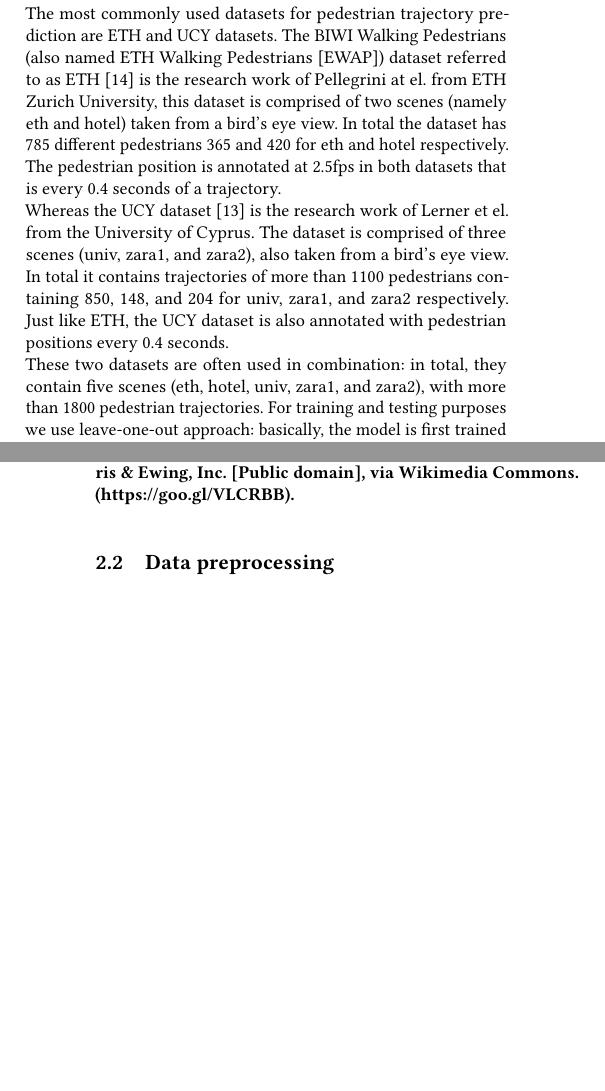
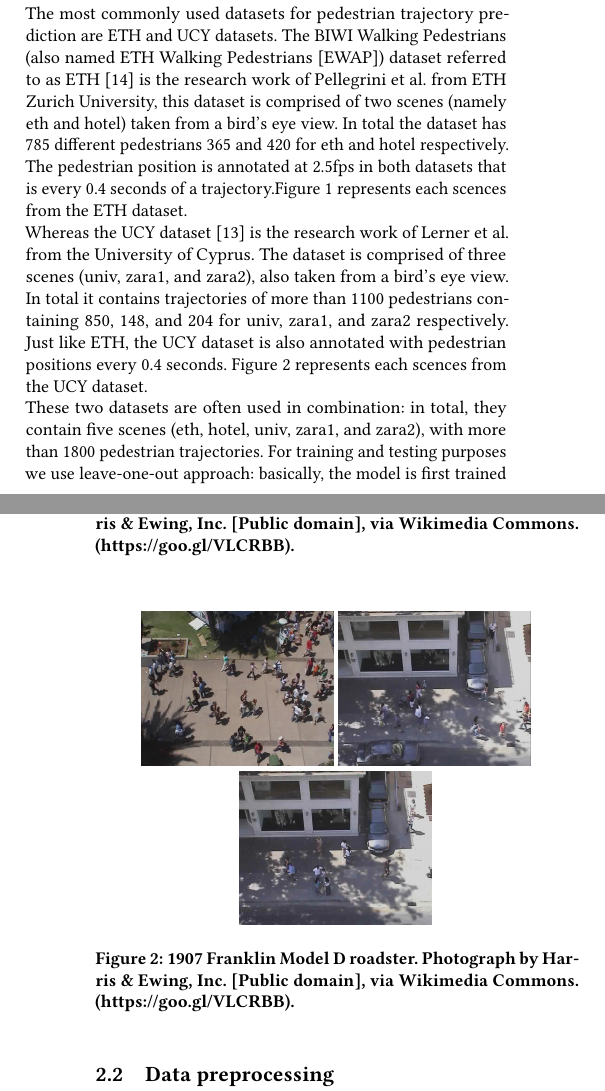
Before and after one commit to charlietianx/pedestrian-trajectory-pred, a LaTeX paper (Report/report.tex, which reads Report/Sections/Phase-2/Data-Acquisition.tex): two parts of the columns of pages 2 and 3 of 5, joined at a grey line, cut so that both start at the same text, the shorter picture padded with empty space. Compiled offline with pdfLaTeX.

Commit message:
added images of scenes to report

```diff
--- a/Report/Sections/Phase-2/Data-Acquisition.tex
+++ b/Report/Sections/Phase-2/Data-Acquisition.tex
@@ -4,8 +4,8 @@ Since acquiring new data for the research is a very difficult and expensive task
 
 \subsection{Data acquisition}
 The most commonly used datasets for pedestrian trajectory prediction are ETH and UCY datasets.
-The BIWI Walking Pedestrians (also named ETH Walking Pedestrians [EWAP]) dataset referred to as ETH \cite[]{ETH-biwi} is the research work of Pellegrini at el. from ETH Zurich University, this dataset is comprised of two scenes (namely eth and hotel) taken from a bird's eye view. In total the dataset has 785 different pedestrians 365 and 420 for eth and hotel respectively. The pedestrian position is annotated at 2.5fps in both datasets that is every 0.4 seconds of a trajectory.\newline
-Whereas the UCY dataset \cite[]{UCY-crowds} is the research work of Lerner et el. from the University of Cyprus. The dataset is comprised of three scenes (univ, zara1, and zara2), also taken from a bird's eye view. In total it contains trajectories of more than 1100 pedestrians containing 850, 148, and 204 for univ, zara1, and zara2 respectively. Just like ETH, the UCY dataset is also annotated with pedestrian positions every 0.4 seconds.\newline
+The BIWI Walking Pedestrians (also named ETH Walking Pedestrians [EWAP]) dataset referred to as ETH \cite[]{ETH-biwi} is the research work of Pellegrini et al. from ETH Zurich University, this dataset is comprised of two scenes (namely eth and hotel) taken from a bird's eye view. In total the dataset has 785 different pedestrians 365 and 420 for eth and hotel respectively. The pedestrian position is annotated at 2.5fps in both datasets that is every 0.4 seconds of a trajectory.Figure \ref{fig:eth-dataset-scenes} represents each scences from the ETH dataset.\newline
+Whereas the UCY dataset \cite[]{UCY-crowds} is the research work of Lerner et al. from the University of Cyprus. The dataset is comprised of three scenes (univ, zara1, and zara2), also taken from a bird's eye view. In total it contains trajectories of more than 1100 pedestrians containing 850, 148, and 204 for univ, zara1, and zara2 respectively. Just like ETH, the UCY dataset is also annotated with pedestrian positions every 0.4 seconds. Figure \ref{fig:crowds-dataset-scenes} represents each scences from the UCY dataset.\newline
 These two datasets are often used in combination: in total, they contain five scenes (eth, hotel, univ, zara1, and zara2), with more than 1800 pedestrian trajectories. For training and testing purposes we use leave-one-out approach: basically, the model is first trained on four scenes and tested on the fifth, and the procedure is repeated five times, once for each scene.\newline
 The original datasets can be downloaded directly from the official download links (ETH - BIWI Walking Pedestrians dataset)~\footnote{\url{https://data.vision.ee.ethz.ch/cvl/aem/ewap_dataset_full.tgz}}, and (UCY - Crowded Data)~\footnote{\url{https://graphics.cs.ucy.ac.cy/research/downloads/crowd-data}}.
 
@@ -15,8 +16,21 @@ The original datasets can be downloaded directly from the official download link
   \caption{1907 Franklin Model D roadster. Photograph by Harris \&
     Ewing, Inc. [Public domain], via Wikimedia
-    Commons. (\url{https://goo.gl/VLCRBB}).}
+    Commons. (\url{https://goo.gl/VLCRBB}).}\label{fig:eth-dataset-scenes}
+  \Description{The 1907 Franklin Model D roadster.}
+\end{figure}
+
+\begin{figure}[h]
+  \centering
+  \includegraphics[width=0.40\linewidth]{./figures/students_003.jpg}
+  \includegraphics[width=0.40\linewidth]{./figures/crowds_zara01.jpg}
+  \\[\smallskipamount]
+  \includegraphics[width=0.40\linewidth]{./figures/crowds_zara02.jpg}
+  \caption{1907 Franklin Model D roadster. Photograph by Harris \&
+    Ewing, Inc. [Public domain], via Wikimedia
+    Commons. (\url{https://goo.gl/VLCRBB}).}\label{fig:crowds-dataset-scenes}
   \Description{The 1907 Franklin Model D roadster.}
 \end{figure}
 
 \subsection{Data preprocessing}
+
 In our experiments, we use the data parsed by SocialWays directly. For the ETH dataset, the parsing process can be illustrated by the Social Ways project, and for the UCY dataset, the parsing process is currently not included in the project and is not publicly available. But the parsed data is provided by Social Ways and is available for public download~\footnote{\url{http://www.dropbox.com/sh/lh1s41d1pqp8cbx/AAD4sB1JAiZIkCL7LHht-S4Ca}}.
```
Also changed, not shown: Report/figures/biwi-eth.png (added), Report/figures/biwi-hotel.png (added), Report/figures/image-biwi.png (added), Report/output.nosync/report.pdf, Report/Sections/Phase-2/Data-Acquisition.tex (3 more changed lines).
